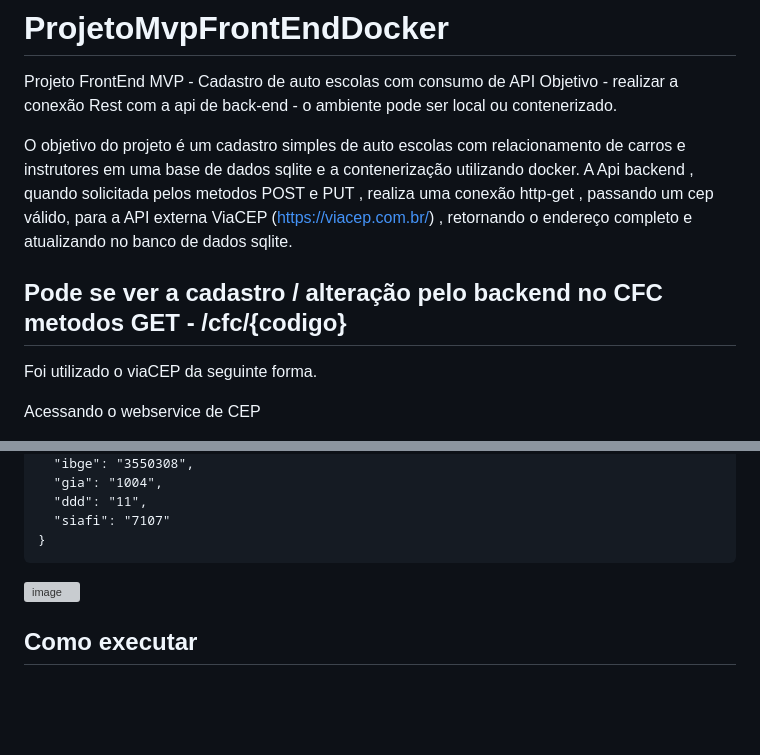
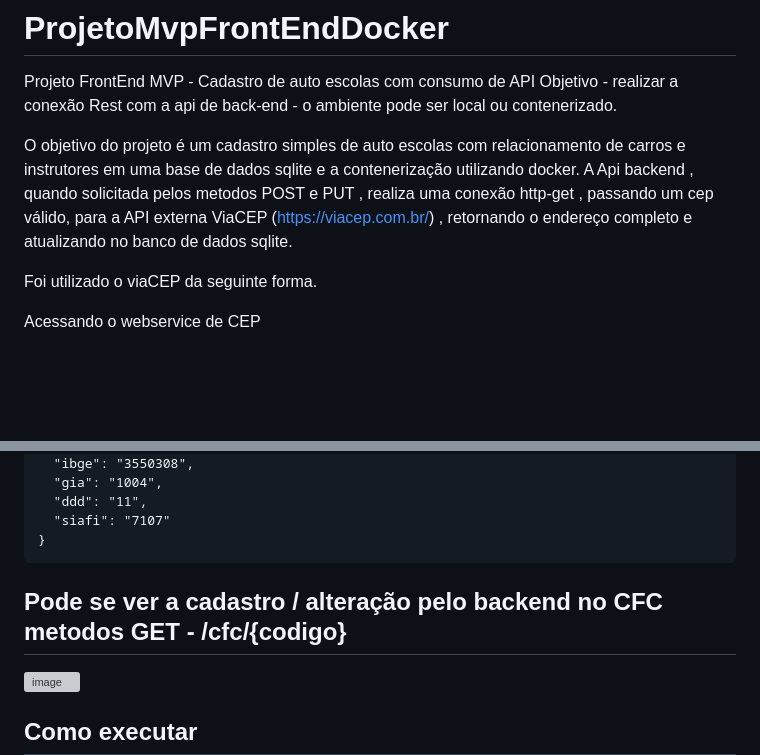
Before and after one commit to ronanrj/ProjetoMvpFrontEndDocker, a Markdown page: README.md, 2 parts joined by grey strips. GitHub-like rendering; blank space fills up the shorter version; grey boxes are pictures that could not be loaded.

```diff
--- a/README.md
+++ b/README.md
@@ -4,7 +4,6 @@ Objetivo - realizar a conexão Rest com a api de back-end -  o ambiente pode ser
 
 O objetivo do projeto é um cadastro simples de auto escolas com relacionamento de carros e instrutores em uma base de dados sqlite e a contenerização utilizando docker.
 A Api backend , quando solicitada pelos metodos POST e PUT , realiza uma conexão http-get , passando um cep válido, para a API externa ViaCEP (https://viacep.com.br/) , retornando o endereço completo e atualizando no banco de dados sqlite.
-## Pode se ver a cadastro / alteração pelo backend no CFC metodos GET - /cfc/{codigo}
 
 Foi utilizado o viaCEP da seguinte forma.
 
@@ -35,6 +34,7 @@ URL: viacep.com.br/ws/01001000/json/
       "siafi": "7107"
     }
 
+## Pode se ver a cadastro / alteração pelo backend no CFC metodos GET - /cfc/{codigo}
 
 ![image](https://github.com/ronanrj/ProjetoMvpFrontEndDocker/assets/20301129/64958347-1709-40d0-8e0a-896269530f83)
 
```
